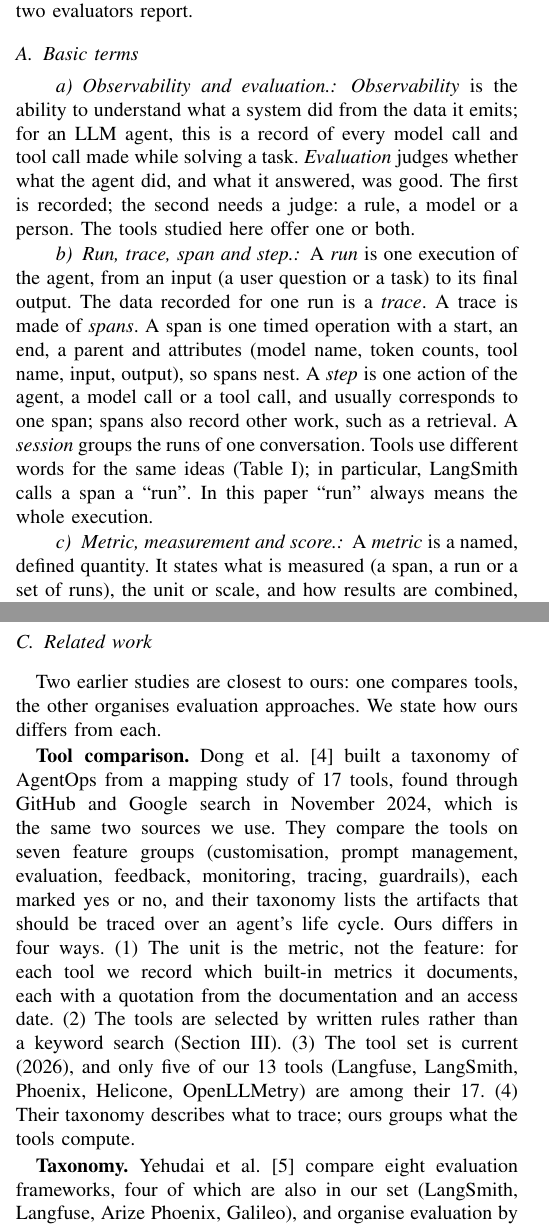
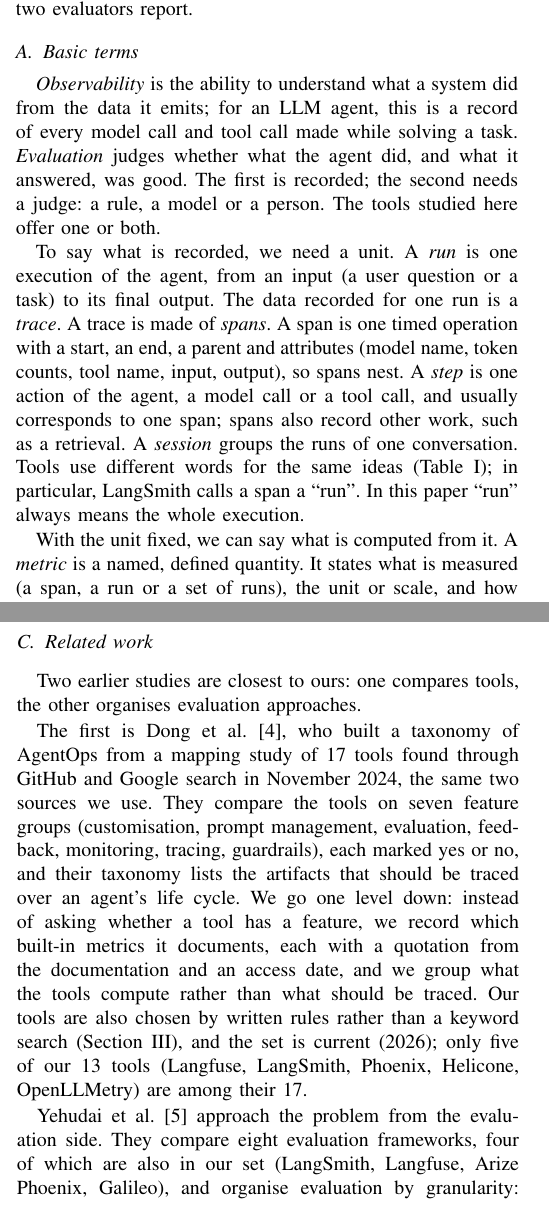
Before and after one commit to abdelrahim-yehya/agent-observability-workshop, a LaTeX paper (paper/main.tex): two parts of the columns of pages 1 and 2 of 10, joined at a grey line, cut so that both start at the same text. Compiled offline with pdfLaTeX; a missing font is replaced by an installed copy or a similar font; a LaTeX package or settings file that is missing is left out.

Commit message:
Rewrite related work and basic terms as connected prose
Co-Authored-By: Claude Sonnet 5.5 <noreply@anthropic.com>

```diff
--- a/paper/main.tex
+++ b/paper/main.tex
@@ -54,9 +54,9 @@ Section~\ref{sec:related} defines the basic terms, shows how the tools build on
 This section fixes the vocabulary used in the rest of the paper, explains how the tools relate to the telemetry standards they build on, positions the paper against earlier work, and then shows on one real application what a tracing tool and two evaluators report.
 
 \subsection{Basic terms}\label{sec:terms}
-\paragraph{Observability and evaluation.} \emph{Observability} is the ability to understand what a system did from the data it emits; for an LLM agent, this is a record of every model call and tool call made while solving a task. \emph{Evaluation} judges whether what the agent did, and what it answered, was good. The first is recorded; the second needs a judge: a rule, a model or a person. The tools studied here offer one or both.
+\emph{Observability} is the ability to understand what a system did from the data it emits; for an LLM agent, this is a record of every model call and tool call made while solving a task. \emph{Evaluation} judges whether what the agent did, and what it answered, was good. The first is recorded; the second needs a judge: a rule, a model or a person. The tools studied here offer one or both.
 
-\paragraph{Run, trace, span and step.} A \emph{run} is one execution of the agent, from an input (a user question or a task) to its final output. The data recorded for one run is a \emph{trace}. A trace is made of \emph{spans}. A span is one timed operation with a start, an end, a parent and attributes (model name, token counts, tool name, input, output), so spans nest. A \emph{step} is one action of the agent, a model call or a tool call, and usually corresponds to one span; spans also record other work, such as a retrieval. A \emph{session} groups the runs of one conversation. Tools use different words for the same ideas (Table~\ref{tab:terms}); in particular, LangSmith calls a span a ``run''. In this paper ``run'' always means the whole execution.
+To say what is recorded, we need a unit. A \emph{run} is one execution of the agent, from an input (a user question or a task) to its final output. The data recorded for one run is a \emph{trace}. A trace is made of \emph{spans}. A span is one timed operation with a start, an end, a parent and attributes (model name, token counts, tool name, input, output), so spans nest. A \emph{step} is one action of the agent, a model call or a tool call, and usually corresponds to one span; spans also record other work, such as a retrieval. A \emph{session} groups the runs of one conversation. Tools use different words for the same ideas (Table~\ref{tab:terms}); in particular, LangSmith calls a span a ``run''. In this paper ``run'' always means the whole execution.
 
 \begin{table}[t]
 \centering
@@ -74,7 +74,7 @@ Step (one op.) & span & span & run & observation & call \\
 \label{tab:terms}
 \end{table}
 
-\paragraph{Metric, measurement and score.} A \emph{metric} is a named, defined quantity. It states what is measured (a span, a run or a set of runs), the unit or scale, and how results are combined, so that it can be computed again and compared. ``LLM call latency'' is a metric. A \emph{measurement} is a number obtained by applying such a metric to what was recorded: this model call took 3.1~s, or the median over twelve runs was 3.0~s. A \emph{score} is the number an evaluator assigns to an output or a behaviour, for example a faithfulness of 0.9 given by an LLM judge. We call a metric an \emph{observability metric} when it is computed from measurements captured during the run (tokens, cost, latency, counts, errors) and an \emph{evaluation metric} when it is a score from a judgement. The difference matters in use: a measurement is read from the trace, while a score depends on the judge (its prompt, its model or its reviewer) and can change when the judge changes.
+With the unit fixed, we can say what is computed from it. A \emph{metric} is a named, defined quantity. It states what is measured (a span, a run or a set of runs), the unit or scale, and how results are combined, so that it can be computed again and compared. ``LLM call latency'' is a metric. A \emph{measurement} is a number obtained by applying such a metric to what was recorded: this model call took 3.1~s, or the median over twelve runs was 3.0~s. A \emph{score} is the number an evaluator assigns to an output or a behaviour, for example a faithfulness of 0.9 given by an LLM judge. We call a metric an \emph{observability metric} when it is computed from measurements captured during the run (tokens, cost, latency, counts, errors) and an \emph{evaluation metric} when it is a score from a judgement. The difference matters in use: a measurement is read from the trace, while a score depends on the judge (its prompt, its model or its reviewer) and can change when the judge changes.
 Each tool's own metric is a \emph{tool-specific metric}, with its own procedure; a \emph{unique metric} groups tool-specific metrics that measure the same property (Section~\ref{sec:taxonomy}), so two tools can report different measurements for one unique metric.
 
 \subsection{Standards underneath the tools}\label{sec:stack}
@@ -85,9 +85,9 @@ The documentation of the platforms shows how tightly they are tied to this layer
 Two consequences follow. First, the observability metrics are largely the same across tools because they are read from the same attributes: Phoenix derives cost from the OpenInference token-count attributes, and the OpenTelemetry conventions define the same quantities as metrics (duration of an agent invocation, counts of tool calls and model calls, token usage). Agreement between two tools on tokens, latency or counts is therefore weaker evidence than agreement between independent designs. Second, in the pages we read, the conventions give an attribute for the score an evaluator produced but no list of evaluation metrics. Faithfulness or task completion is defined by each tool, and this is where the vocabularies differ most.
 
 \subsection{Related work}\label{sec:prior}
-Two earlier studies are closest to ours: one compares tools, the other organises evaluation approaches. We state how ours differs from each.
+Two earlier studies are closest to ours: one compares tools, the other organises evaluation approaches.
 
-\textbf{Tool comparison.} Dong et al.~\cite{dong2024agentops} built a taxonomy of AgentOps from a mapping study of 17 tools, found through GitHub and Google search in November 2024, which is the same two sources we use. They compare the tools on seven feature groups (customisation, prompt management, evaluation, feedback, monitoring, tracing, guardrails), each marked yes or no, and their taxonomy lists the artifacts that should be traced over an agent's life cycle. Ours differs in four ways. (1) The unit is the metric, not the feature: for each tool we record which built-in metrics it documents, each with a quotation from the documentation and an access date. (2) The tools are selected by written rules rather than a keyword search (Section~\ref{sec:method}). (3) The tool set is current (2026), and only five of our 13 tools (Langfuse, LangSmith, Phoenix, Helicone, OpenLLMetry) are among their 17. (4) Their taxonomy describes what to trace; ours groups what the tools compute.
+The first is Dong et al.~\cite{dong2024agentops}, who built a taxonomy of AgentOps from a mapping study of 17 tools found through GitHub and Google search in November 2024, the same two sources we use. They compare the tools on seven feature groups (customisation, prompt management, evaluation, feedback, monitoring, tracing, guardrails), each marked yes or no, and their taxonomy lists the artifacts that should be traced over an agent's life cycle. We go one level down: instead of asking whether a tool has a feature, we record which built-in metrics it documents, each with a quotation from the documentation and an access date, and we group what the tools compute rather than what should be traced. Our tools are also chosen by written rules rather than a keyword search (Section~\ref{sec:method}), and the set is current (2026); only five of our 13 tools (Langfuse, LangSmith, Phoenix, Helicone, OpenLLMetry) are among their 17.
 
-\textbf{Taxonomy.} Yehudai et al.~\cite{yehudai2025survey} compare eight evaluation frameworks, four of which are also in our set (LangSmith, Langfuse, Arize Phoenix, Galileo), and organise evaluation by granularity: final response, stepwise (tool selection, parameters, progress toward a goal) and trajectory (alignment with a reference path), with monitoring (task completion, latency, throughput) as a separate capability. Our metrics fit this view: answer quality, grounding, safety and conversation metrics correspond to final-response evaluation; tool-use and goal-progress metrics to stepwise evaluation; plan and trajectory metrics to trajectory evaluation; and token, cost, latency and error metrics to monitoring (Section~\ref{sec:results}). We differ in three respects. Their frameworks are rated yes or no per capability, with some capabilities outside our scope (human in the loop, synthetic data generation, A/B comparison), whereas we list each metric and separate observability from evaluation metrics. Their monitoring column is one item; we split it into separate metrics, such as cached and reasoning tokens or time to first token. And they present cost and safety as open directions for evaluation, while in the pages we read several of the 13 tools document built-in metrics for both. \todo{Check this comparison against the PDF of Yehudai et al. and the final taxonomy before submission.}
+Yehudai et al.~\cite{yehudai2025survey} approach the problem from the evaluation side. They compare eight evaluation frameworks, four of which are also in our set (LangSmith, Langfuse, Arize Phoenix, Galileo), and organise evaluation by granularity: final response, stepwise (tool selection, parameters, progress toward a goal) and trajectory (alignment with a reference path), with monitoring (task completion, latency, throughput) as a separate capability. Our metrics fit this view: answer quality, grounding, safety and conversation metrics correspond to final-response evaluation; tool-use and goal-progress metrics to stepwise evaluation; plan and trajectory metrics to trajectory evaluation; and token, cost, latency and error metrics to monitoring (Section~\ref{sec:results}). Where we go further is detail. Their frameworks are rated yes or no per capability, whereas we list each metric and separate observability from evaluation metrics. Their monitoring column is a single item, which we split into separate metrics such as cached and reasoning tokens or time to first token. They also present cost and safety as open directions for evaluation, while in the pages we read several of the 13 tools already document built-in metrics for both. \todo{Check this comparison against the PDF of Yehudai et al. and the final taxonomy before submission.}
 
```
Also changed, not shown: paper/main.tex (4 more changed lines).
